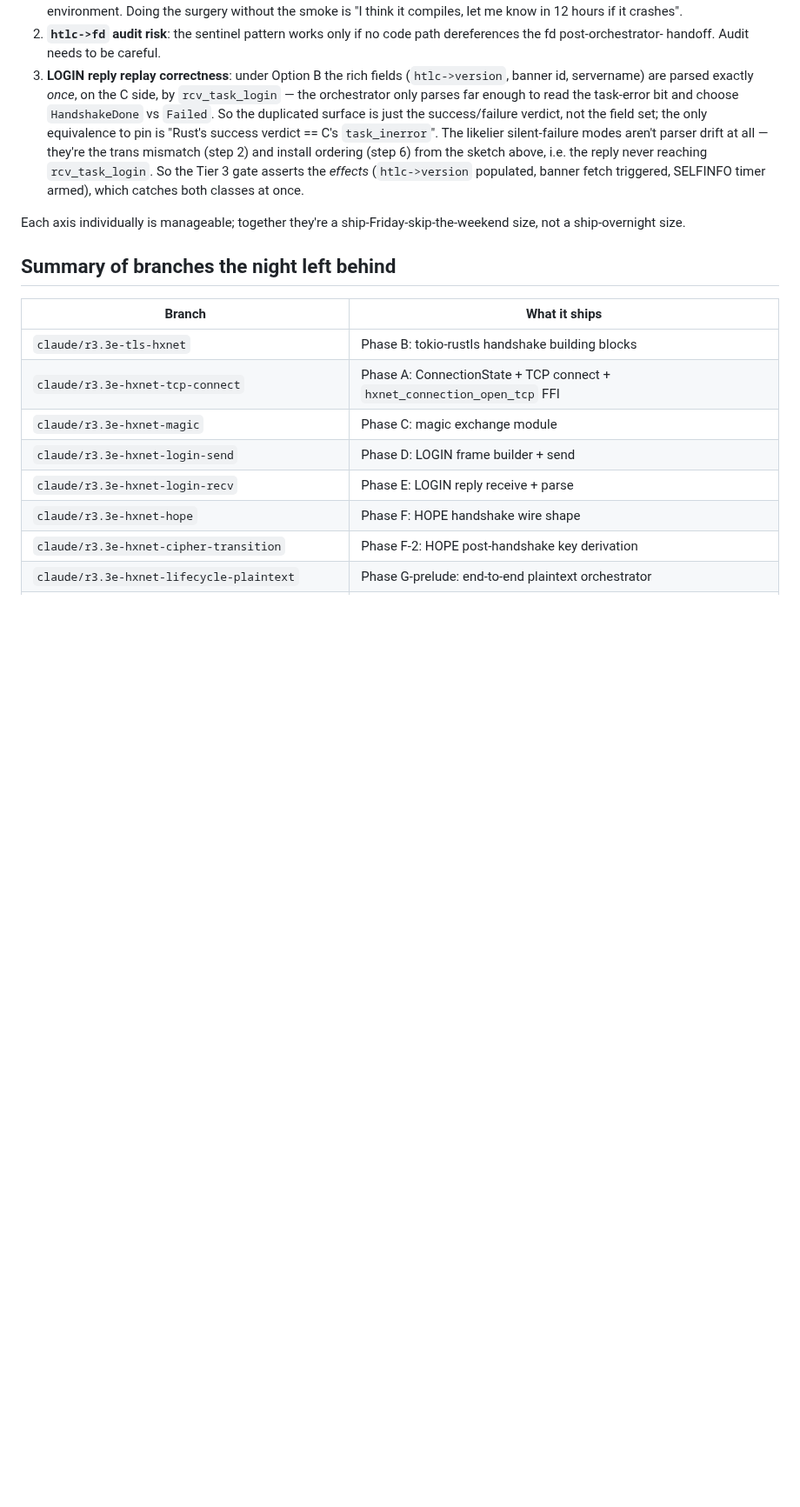
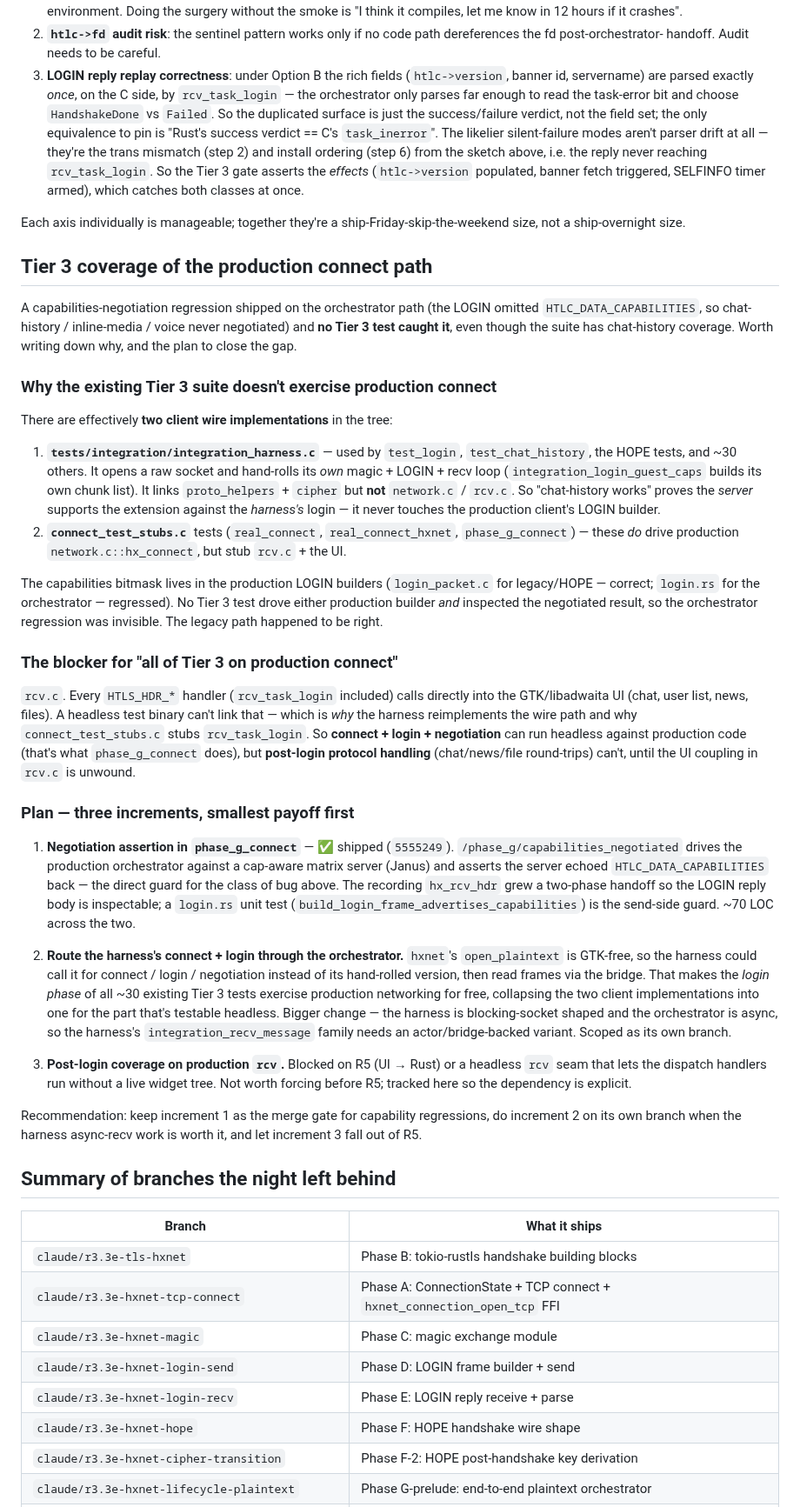
Before and after one commit to mishan/gtkhx, a Markdown page: docs/phase-g-migration.md, the part around one of its changes. Shown at 87% size. Drawn GitHub-style; blank space fills up the shorter version.

Commit message:
docs(phase-g): scope Tier 3 production-connect coverage; mark part 3 shipped
Add a 'Tier 3 coverage of the production connect path' section: why
the existing suite (two parallel client wire implementations) missed
the capabilities regression, the rcv.c UI-coupling blocker, and the
three-increment plan (1 shipped: negotiation assertion; 2: route the
harness connect+login through the orchestrator; 3: post-login on
production rcv, gated on R5). Update the Status block to record that
Phase G part 3 shipped on claude/r3.3e-phase-g.

```diff
--- a/docs/phase-g-migration.md
+++ b/docs/phase-g-migration.md
@@ -441,6 +455,80 @@ Three risk axes:
 Each axis individually is manageable; together they're a
 ship-Friday-skip-the-weekend size, not a ship-overnight size.
 
+## Tier 3 coverage of the production connect path
+
+A capabilities-negotiation regression shipped on the orchestrator
+path (the LOGIN omitted `HTLC_DATA_CAPABILITIES`, so chat-history /
+inline-media / voice never negotiated) and **no Tier 3 test caught
+it**, even though the suite has chat-history coverage. Worth writing
+down why, and the plan to close the gap.
+
+### Why the existing Tier 3 suite doesn't exercise production connect
+
+There are effectively **two client wire implementations** in the
+tree:
+
+1. **`tests/integration/integration_harness.c`** — used by
+   `test_login`, `test_chat_history`, the HOPE tests, and ~30 others.
+   It opens a raw socket and hand-rolls its *own* magic + LOGIN +
+   recv loop (`integration_login_guest_caps` builds its own chunk
+   list). It links `proto_helpers` + `cipher` but **not** `network.c`
+   / `rcv.c`. So "chat-history works" proves the *server* supports
+   the extension against the *harness's* login — it never touches the
+   production client's LOGIN builder.
+2. **`connect_test_stubs.c`** tests (`real_connect`,
+   `real_connect_hxnet`, `phase_g_connect`) — these *do* drive
+   production `network.c::hx_connect`, but stub `rcv.c` + the UI.
+
+The capabilities bitmask lives in the production LOGIN builders
+(`login_packet.c` for legacy/HOPE — correct; `login.rs` for the
+orchestrator — regressed). No Tier 3 test drove either production
+builder *and* inspected the negotiated result, so the orchestrator
+regression was invisible. The legacy path happened to be right.
+
+### The blocker for "all of Tier 3 on production connect"
+
+`rcv.c`. Every `HTLS_HDR_*` handler (`rcv_task_login` included) calls
+directly into the GTK/libadwaita UI (chat, user list, news, files).
+A headless test binary can't link that — which is *why* the harness
+reimplements the wire path and why `connect_test_stubs.c` stubs
+`rcv_task_login`. So **connect + login + negotiation** can run
+headless against production code (that's what `phase_g_connect`
+does), but **post-login protocol handling** (chat/news/file
+round-trips) can't, until the UI coupling in `rcv.c` is unwound.
+
+### Plan — three increments, smallest payoff first
+
+1. **Negotiation assertion in `phase_g_connect`** — ✅ shipped
+   (`5555249`). `/phase_g/capabilities_negotiated` drives the
+   production orchestrator against a cap-aware matrix server (Janus)
+   and asserts the server echoed `HTLC_DATA_CAPABILITIES` back —
+   the direct guard for the class of bug above. The recording
+   `hx_rcv_hdr` grew a two-phase handoff so the LOGIN reply body is
+   inspectable; a `login.rs` unit test
+   (`build_login_frame_advertises_capabilities`) is the send-side
+   guard. ~70 LOC across the two.
+
+2. **Route the harness's connect + login through the orchestrator.**
+   `hxnet`'s `open_plaintext` is GTK-free, so the harness could call
+   it for connect / login / negotiation instead of its hand-rolled
+   version, then read frames via the bridge. That makes the *login
+   phase* of all ~30 existing Tier 3 tests exercise production
+   networking for free, collapsing the two client implementations
+   into one for the part that's testable headless. Bigger change —
+   the harness is blocking-socket shaped and the orchestrator is
+   async, so the harness's `integration_recv_message` family needs
+   an actor/bridge-backed variant. Scoped as its own branch.
+
+3. **Post-login coverage on production `rcv`.** Blocked on R5 (UI →
+   Rust) or a headless `rcv` seam that lets the dispatch handlers run
+   without a live widget tree. Not worth forcing before R5; tracked
+   here so the dependency is explicit.
+
+Recommendation: keep increment 1 as the merge gate for capability
+regressions, do increment 2 on its own branch when the harness
+async-recv work is worth it, and let increment 3 fall out of R5.
+
 ## Summary of branches the night left behind
 
 | Branch                                       | What it ships                              |
```
Also changed, not shown: other parts of docs/phase-g-migration.md (+16 -2 lines).
